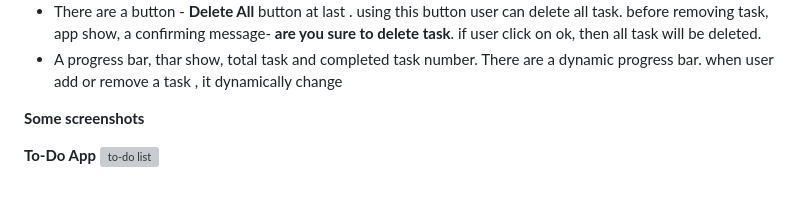
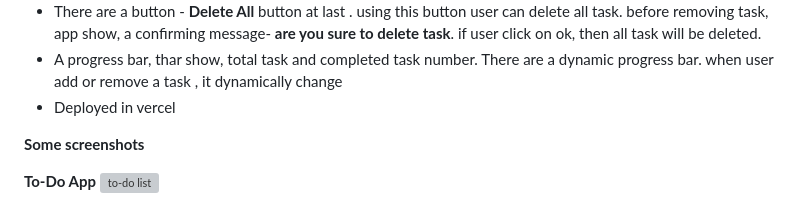
Before and after one commit to mahedi195/JS-To-Do, a Markdown page: README.md, the part around one of its changes. Rendered like a GitHub page; grey boxes are pictures that could not be loaded.

Commit message:
vercel deployment link added

```diff
--- a/README.md
+++ b/README.md
@@ -12,7 +17,7 @@ A JavaScript based web app for day to day life to do list
 - when user want to delete a task , a conformation message show- **are you sure to delete this task?**. if user click on - ok, task will be deleted.
 - There are a button - **Delete All** button at last . using this button user can delete all task. before removing task, app show, a confirming message- **are you sure to delete  task**. if user click on ok, then all task will be deleted.
 - A progress bar, thar show, total task and completed task number. There are a dynamic progress bar. when user add or remove a task , it dynamically change
-
+- Deployed in vercel
 
 **Some screenshots**
 
```
Also changed, not shown: other parts of README.md (+5 -0 lines).
